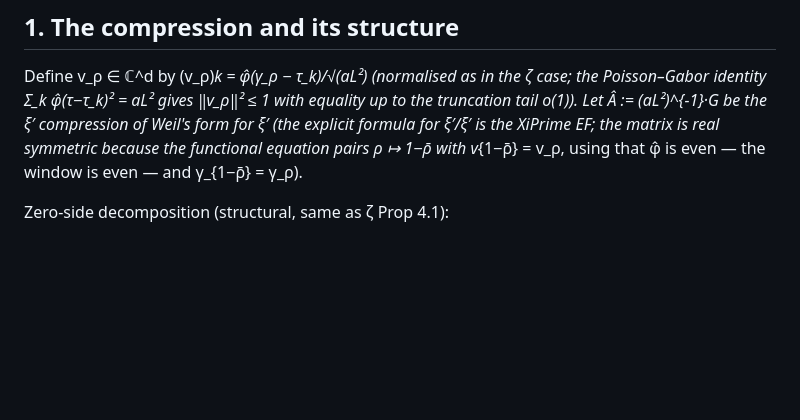
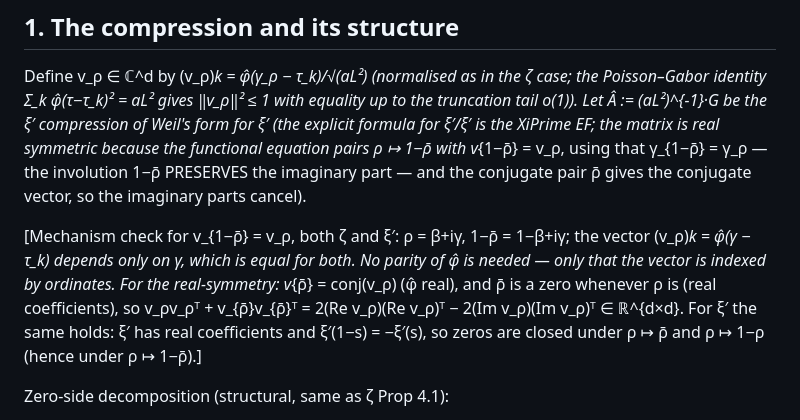
Before and after one commit to Zhongshan-Big-Jun/Riemann-Conjecture-Research, a Markdown page: reports/xi-prime-cor22-derivation.md, the part around the change. Rendered like a GitHub page; blank space fills up the shorter version.

Commit message:
A1 mechanism check: v_{1-rhobar}=v_rho via preserved ordinates (no parity needed); real symmetry via conjugate pairs

```diff
--- a/reports/xi-prime-cor22-derivation.md
+++ b/reports/xi-prime-cor22-derivation.md
@@ -27,8 +27,17 @@ Define v_ρ ∈ ℂ^d by (v_ρ)_k = φ̂(γ_ρ − τ_k)/√(aL²) (normalised a
 Poisson–Gabor identity Σ_k φ̂(τ−τ_k)² = aL² gives ‖v_ρ‖² ≤ 1 with equality up to the
 truncation tail o(1)). Let Â := (aL²)^{-1}·G be the ξ′ compression of Weil's form for ξ′
 (the explicit formula for ξ′/ξ′ is the XiPrime EF; the matrix is real symmetric because the
-functional equation pairs ρ ↦ 1−ρ̄ with v_{1−ρ̄} = v_ρ, using that φ̂ is even — the window
-is even — and γ_{1−ρ̄} = γ_ρ).
+functional equation pairs ρ ↦ 1−ρ̄ with v_{1−ρ̄} = v_ρ, using that γ_{1−ρ̄} = γ_ρ — the
+involution 1−ρ̄ PRESERVES the imaginary part — and the conjugate pair ρ̄ gives the
+conjugate vector, so the imaginary parts cancel).
+
+[Mechanism check for v_{1−ρ̄} = v_ρ, both ζ and ξ′: ρ = β+iγ, 1−ρ̄ = 1−β+iγ; the vector
+(v_ρ)_k = φ̂(γ − τ_k) depends only on γ, which is equal for both. No parity of φ̂ is needed —
+only that the vector is indexed by ordinates. For the real-symmetry: v_{ρ̄} = conj(v_ρ)
+(φ̂ real), and ρ̄ is a zero whenever ρ is (real coefficients), so
+v_ρv_ρᵀ + v_{ρ̄}v_{ρ̄}ᵀ = 2(Re v_ρ)(Re v_ρ)ᵀ − 2(Im v_ρ)(Im v_ρ)ᵀ ∈ ℝ^{d×d}. For ξ′ the
+same holds: ξ′ has real coefficients and ξ′(1−s) = −ξ′(s), so zeros are closed under
+ρ ↦ ρ̄ and ρ ↦ 1−ρ (hence under ρ ↦ 1−ρ̄).]
 
 Zero-side decomposition (structural, same as ζ Prop 4.1):
 
```
